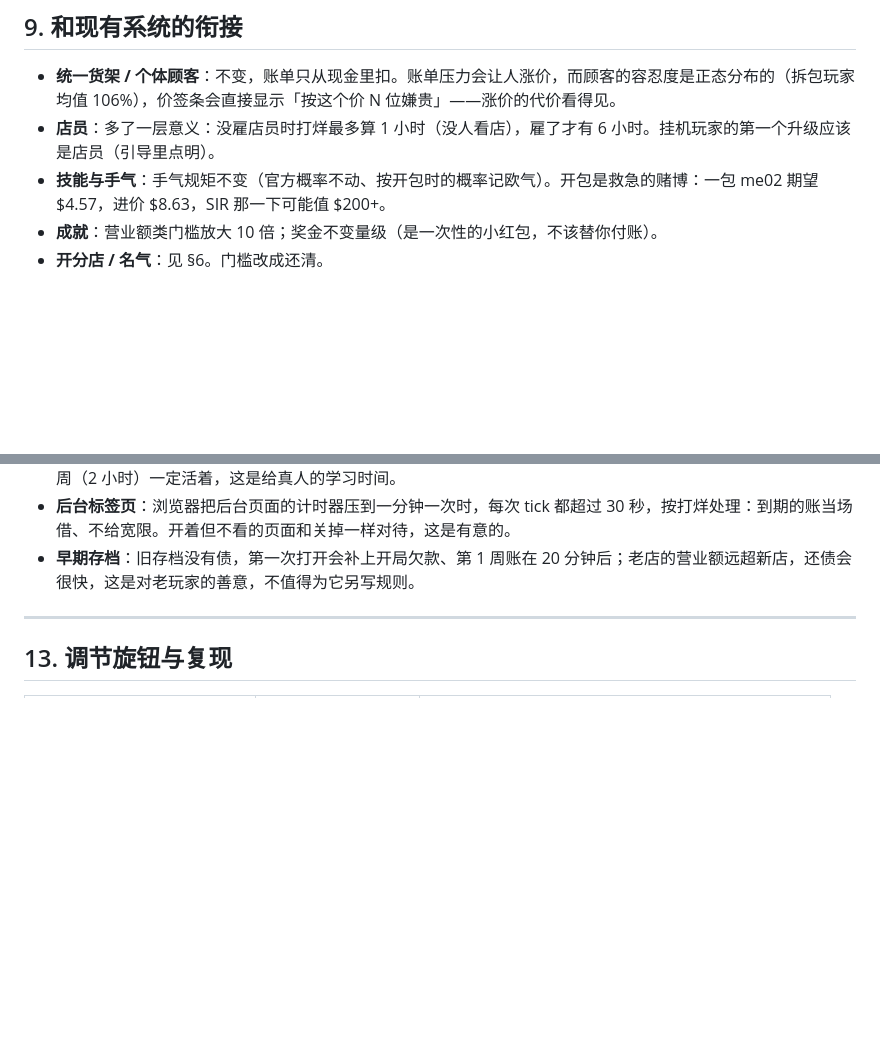
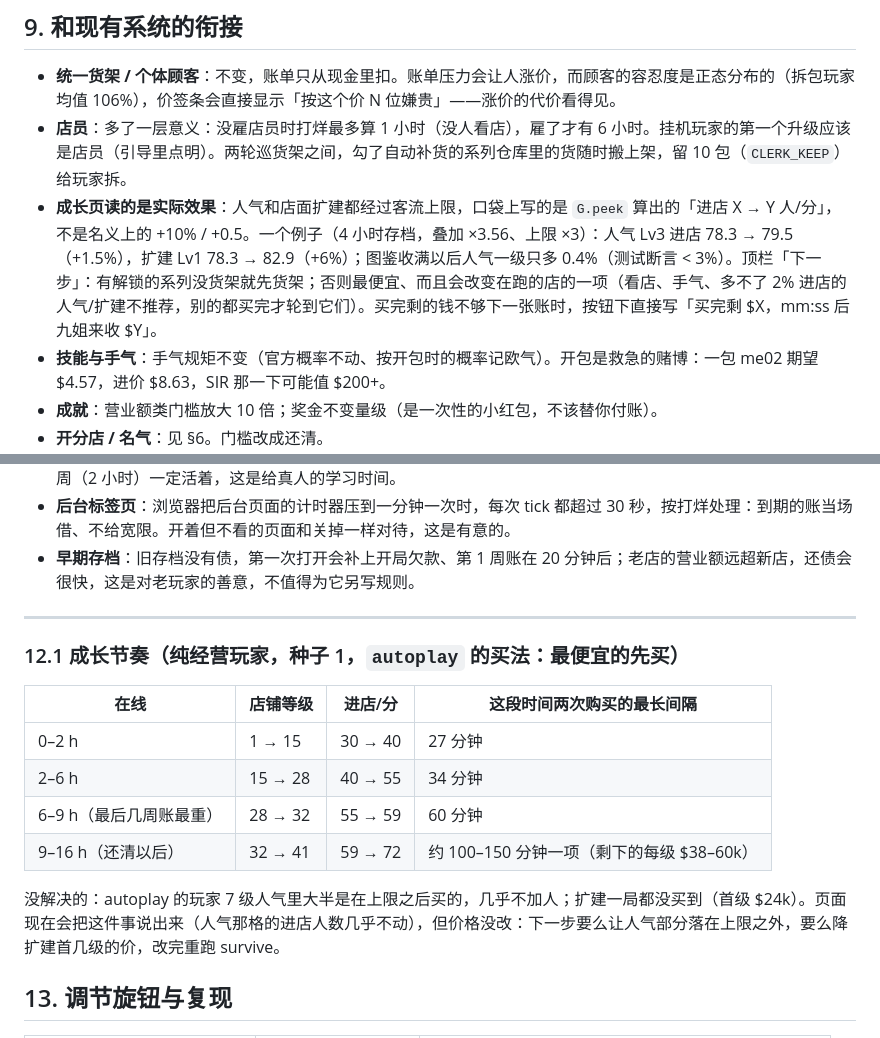
Before and after one commit to Sma1lboy/ptcg-shop, a Markdown page: GAMEPLAY.md, 2 parts joined by grey strips. GitHub-like rendering; blank space fills up the shorter version.

Commit message:
GAMEPLAY.md：成长页读实际效果、成长节奏表、店员留 10 包
Co-Authored-By: Claude Opus 5.5 <noreply@anthropic.com>

```diff
--- a/GAMEPLAY.md
+++ b/GAMEPLAY.md
@@ -230,7 +230,8 @@
 ## 9. 和现有系统的衔接
 
 - **统一货架 / 个体顾客**：不变，账单只从现金里扣。账单压力会让人涨价，而顾客的容忍度是正态分布的（拆包玩家均值 106%），价签条会直接显示「按这个价 N 位嫌贵」——涨价的代价看得见。
-- **店员**：多了一层意义：没雇店员时打烊最多算 1 小时（没人看店），雇了才有 6 小时。挂机玩家的第一个升级应该是店员（引导里点明）。
+- **店员**：多了一层意义：没雇店员时打烊最多算 1 小时（没人看店），雇了才有 6 小时。挂机玩家的第一个升级应该是店员（引导里点明）。两轮巡货架之间，勾了自动补货的系列仓库里的货随时搬上架，留 10 包（`CLERK_KEEP`）给玩家拆。
+- **成长页读的是实际效果**：人气和店面扩建都经过客流上限，口袋上写的是 `G.peek` 算出的「进店 X → Y 人/分」，不是名义上的 +10% / +0.5。一个例子（4 小时存档，叠加 ×3.56、上限 ×3）：人气 Lv3 进店 78.3 → 79.5（+1.5%），扩建 Lv1 78.3 → 82.9（+6%）；图鉴收满以后人气一级只多 0.4%（测试断言 < 3%）。顶栏「下一步」：有解锁的系列没货架就先货架；否则最便宜、而且会改变在跑的店的一项（看店、手气、多不了 2% 进店的人气/扩建不推荐，别的都买完才轮到它们）。买完剩的钱不够下一张账时，按钮下直接写「买完剩 $X，mm:ss 后九姐来收 $Y」。
 - **技能与手气**：手气规矩不变（官方概率不动、按开包时的概率记欧气）。开包是救急的赌博：一包 me02 期望 $4.57，进价 $8.63，SIR 那一下可能值 $200+。
 - **成就**：营业额类门槛放大 10 倍；奖金不变量级（是一次性的小红包，不该替你付账）。
 - **开分店 / 名气**：见 §6。门槛改成还清。
@@ -319,6 +320,17 @@
 
 ---
 
+### 12.1 成长节奏（纯经营玩家，种子 1，`autoplay` 的买法：最便宜的先买）
+
+| 在线 | 店铺等级 | 进店/分 | 这段时间两次购买的最长间隔 |
+|---|---|---|---|
+| 0–2 h | 1 → 15 | 30 → 40 | 27 分钟 |
+| 2–6 h | 15 → 28 | 40 → 55 | 34 分钟 |
+| 6–9 h（最后几周账最重） | 28 → 32 | 55 → 59 | 60 分钟 |
+| 9–16 h（还清以后） | 32 → 41 | 59 → 72 | 约 100–150 分钟一项（剩下的每级 $38–60k） |
+
+没解决的：autoplay 的玩家 7 级人气里大半是在上限之后买的，几乎不加人；扩建一局都没买到（首级 $24k）。页面现在会把这件事说出来（人气那格的进店人数几乎不动），但价格没改：下一步要么让人气部分落在上限之外，要么降扩建首几级的价，改完重跑 survive。
+
 ## 13. 调节旋钮与复现
 
 | 常量（`src/game.ts`） | 现值 | 动它会怎样 |
```
